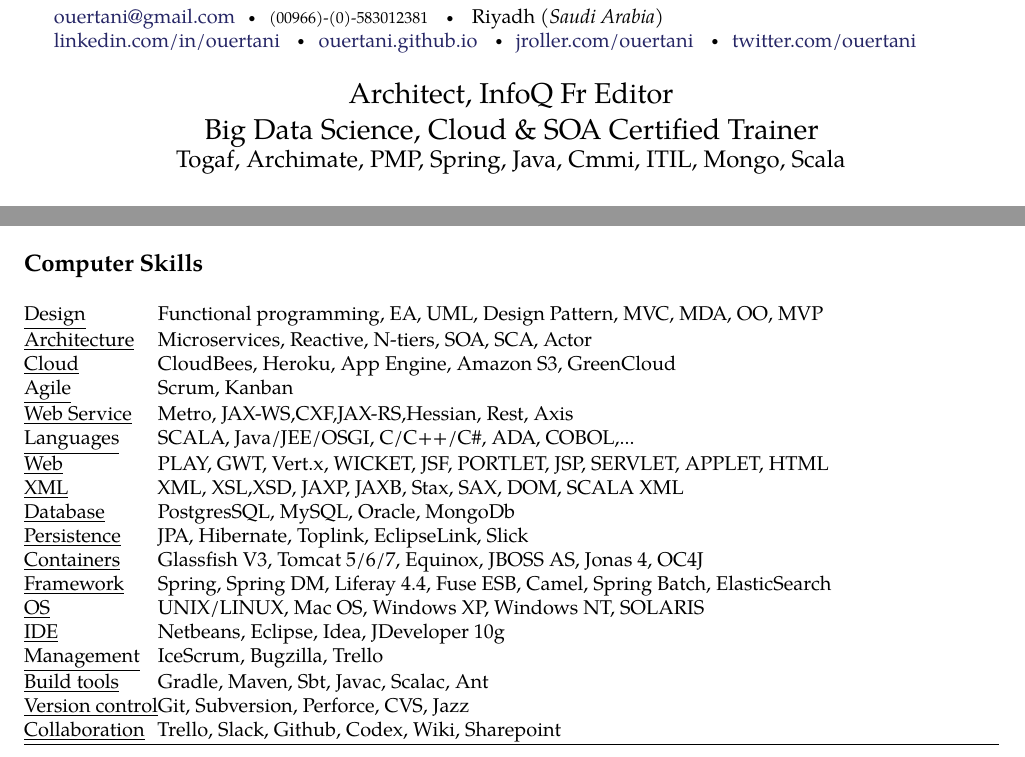
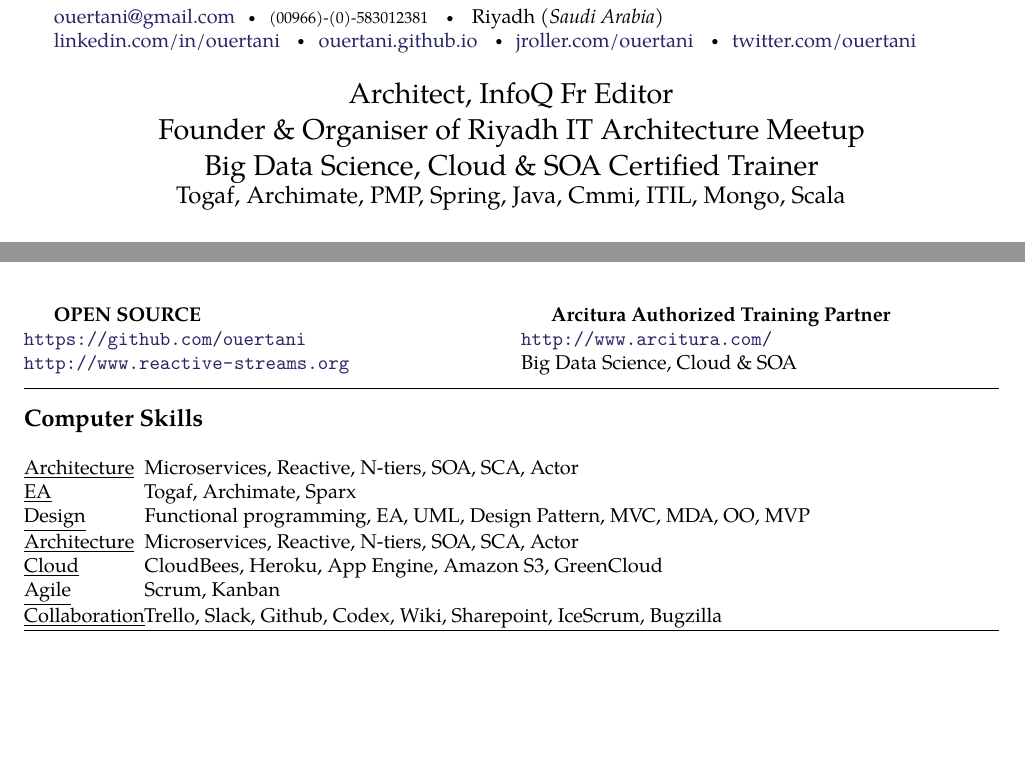
Before and after one commit to ouertani/cv, a LaTeX document (src/slim_ouertani.tex): two parts of pages 1 and 4 of 4 before the commit and two parts of pages 1 and 3 of 4 after it, joined at a grey line, cut so that both start at the same text, the shorter picture padded with empty space. Compiled offline with pdfLaTeX.

Commit message:
add sparx

```diff
--- a/src/slim_ouertani.tex
+++ b/src/slim_ouertani.tex
@@ -63,7 +63,9 @@
 
 
 \begin{center}
-      \Large Architect, InfoQ Fr Editor \\ Big Data Science, Cloud \& SOA  Certified Trainer \\
+      \Large Architect, InfoQ Fr Editor \\
+      Founder \& Organiser of Riyadh IT Architecture Meetup \\
+      Big Data Science, Cloud \& SOA  Certified Trainer \\
       \large Togaf, Archimate, PMP, Spring, Java, Cmmi, ITIL, Mongo, Scala
  \end{center}
 
@@ -458,11 +460,15 @@
 ElasticSearch, MongoDb, Amazon S3, GreenCloud
 \end{multicols}
 
-
+\begin{multicols}{2}
 {\bf  OPEN SOURCE } \\
 \url{https://github.com/ouertani}  \\
 \url{http://www.reactive-streams.org}
 
+{\bf  Arcitura Authorized Training Partner } \\
+\url{http://www.arcitura.com/}  \\
+Big Data Science, Cloud \& SOA
+\end{multicols}
 
 \spacedhrule{0em}{-0.4em}
 
@@ -470,24 +476,13 @@
 
 \vspace{8pt}
    \begin{tabular}{l p{6in}}
+    \underline{Architecture} & Microservices, Reactive, N-tiers, SOA, SCA, Actor \\
+    \underline{EA} & Togaf, Archimate, Sparx \\
     \underline{Design} & Functional programming, EA, UML, Design Pattern, MVC,  MDA, OO, MVP \\
     \underline{Architecture} & Microservices, Reactive, N-tiers, SOA, SCA, Actor \\
     \underline{Cloud} & CloudBees, Heroku, App Engine, Amazon S3, GreenCloud \\
     \underline{Agile} & Scrum, Kanban \\
-    \underline{Web Service} & Metro, JAX-WS,CXF,JAX-RS,Hessian, Rest, Axis \\
-    \underline{Languages} & SCALA, Java/JEE/OSGI, C/C++/C\#, ADA, COBOL,... \\
-    \underline{Web} & PLAY, GWT, Vert.x, WICKET, JSF, PORTLET, JSP, SERVLET, APPLET, HTML\\
-    \underline{XML} & XML, XSL,XSD, JAXP, JAXB, Stax, SAX, DOM, SCALA XML\\
-    \underline{Database} & PostgresSQL, MySQL, Oracle, MongoDb\\
-    \underline{Persistence} & JPA, Hibernate, Toplink, EclipseLink, Slick\\
-    \underline{Containers} & Glassfish V3, Tomcat 5/6/7, Equinox, JBOSS AS, Jonas 4, OC4J\\
-    \underline{Framework} & Spring, Spring DM, Liferay 4.4, Fuse ESB, Camel, Spring Batch, ElasticSearch\\
-    \underline{OS} & UNIX/LINUX, Mac OS, Windows XP, Windows NT, SOLARIS\\
-    \underline{IDE} & Netbeans, Eclipse, Idea, JDeveloper 10g\\
-    \underline{Management} & IceScrum, Bugzilla, Trello\\
-    \underline{Build tools} & Gradle, Maven, Sbt, Javac, Scalac, Ant\\
-    \underline{Version control} & Git, Subversion, Perforce, CVS, Jazz\\
-    \underline{Collaboration} & Trello, Slack, Github, Codex, Wiki, Sharepoint\\
+    \underline{Collaboration} & Trello, Slack, Github, Codex, Wiki, Sharepoint, IceScrum, Bugzilla\\
  \end{tabular}
 
 
```
